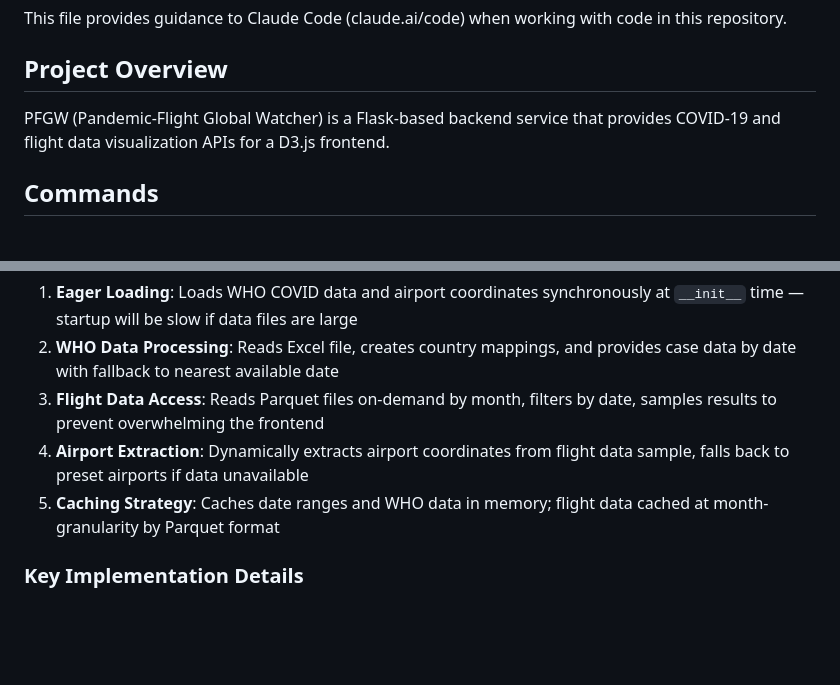
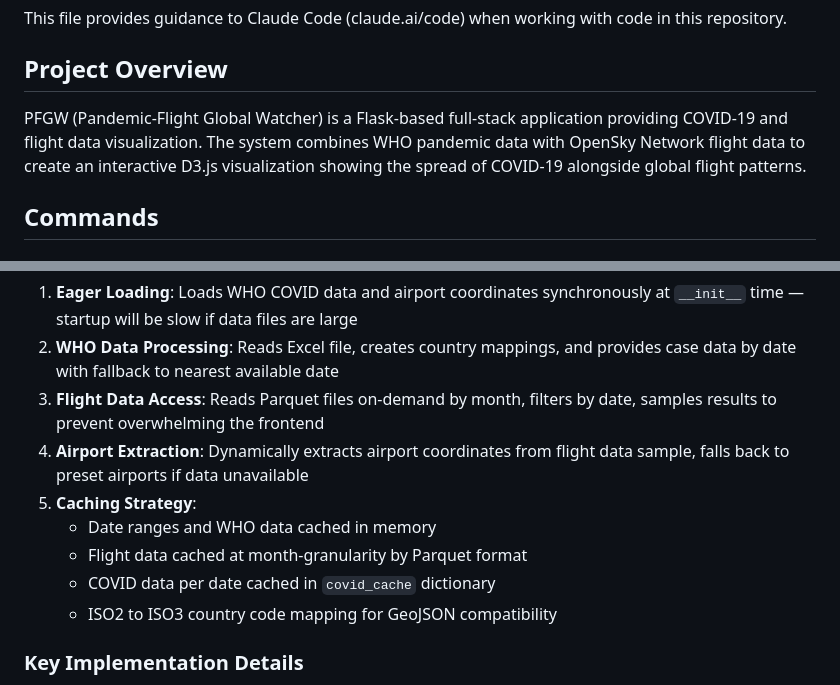
Before and after one commit to Xu-Jinyan/DDA3003-Course-Project, a Markdown page: CLAUDE.md, 2 parts joined by grey strips. Drawn GitHub-style; blank space fills up the shorter version.

```diff
--- a/CLAUDE.md
+++ b/CLAUDE.md
@@ -4,7 +4,7 @@ This file provides guidance to Claude Code (claude.ai/code) when working with co
 
 ## Project Overview
 
-PFGW (Pandemic-Flight Global Watcher) is a Flask-based backend service that provides COVID-19 and flight data visualization APIs for a D3.js frontend.
+PFGW (Pandemic-Flight Global Watcher) is a Flask-based full-stack application providing COVID-19 and flight data visualization. The system combines WHO pandemic data with OpenSky Network flight data to create an interactive D3.js visualization showing the spread of COVID-19 alongside global flight patterns.
 
 ## Commands
 
@@ -50,7 +60,11 @@ Flask also serves the D3.js frontend: `GET /` returns `index.html` from the proj
 2. **WHO Data Processing**: Reads Excel file, creates country mappings, and provides case data by date with fallback to nearest available date
 3. **Flight Data Access**: Reads Parquet files on-demand by month, filters by date, samples results to prevent overwhelming the frontend
 4. **Airport Extraction**: Dynamically extracts airport coordinates from flight data sample, falls back to preset airports if data unavailable
-5. **Caching Strategy**: Caches date ranges and WHO data in memory; flight data cached at month-granularity by Parquet format
+5. **Caching Strategy**:
+   - Date ranges and WHO data cached in memory
+   - Flight data cached at month-granularity by Parquet format
+   - COVID data per date cached in `covid_cache` dictionary
+   - ISO2 to ISO3 country code mapping for GeoJSON compatibility
 
 ### Key Implementation Details
 
```
Also changed, not shown: other parts of CLAUDE.md (+25 -3 lines).
